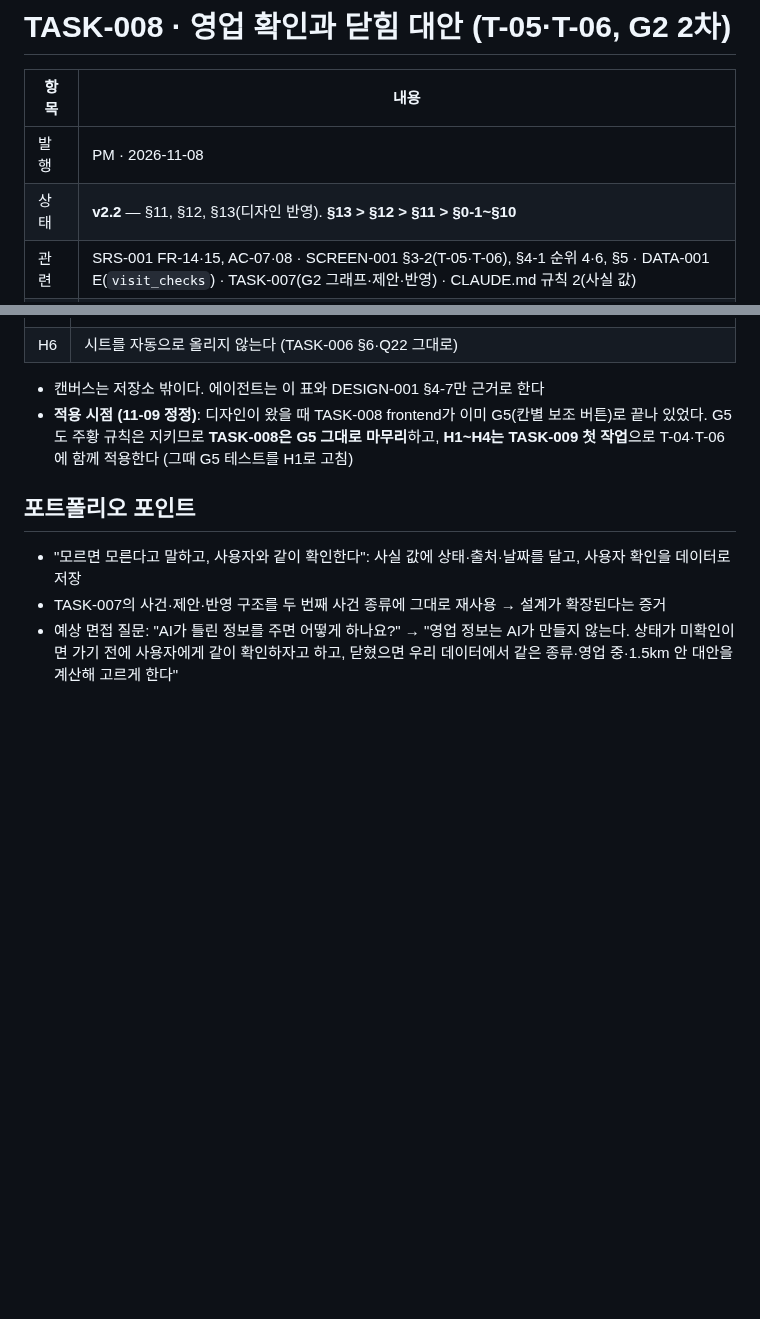
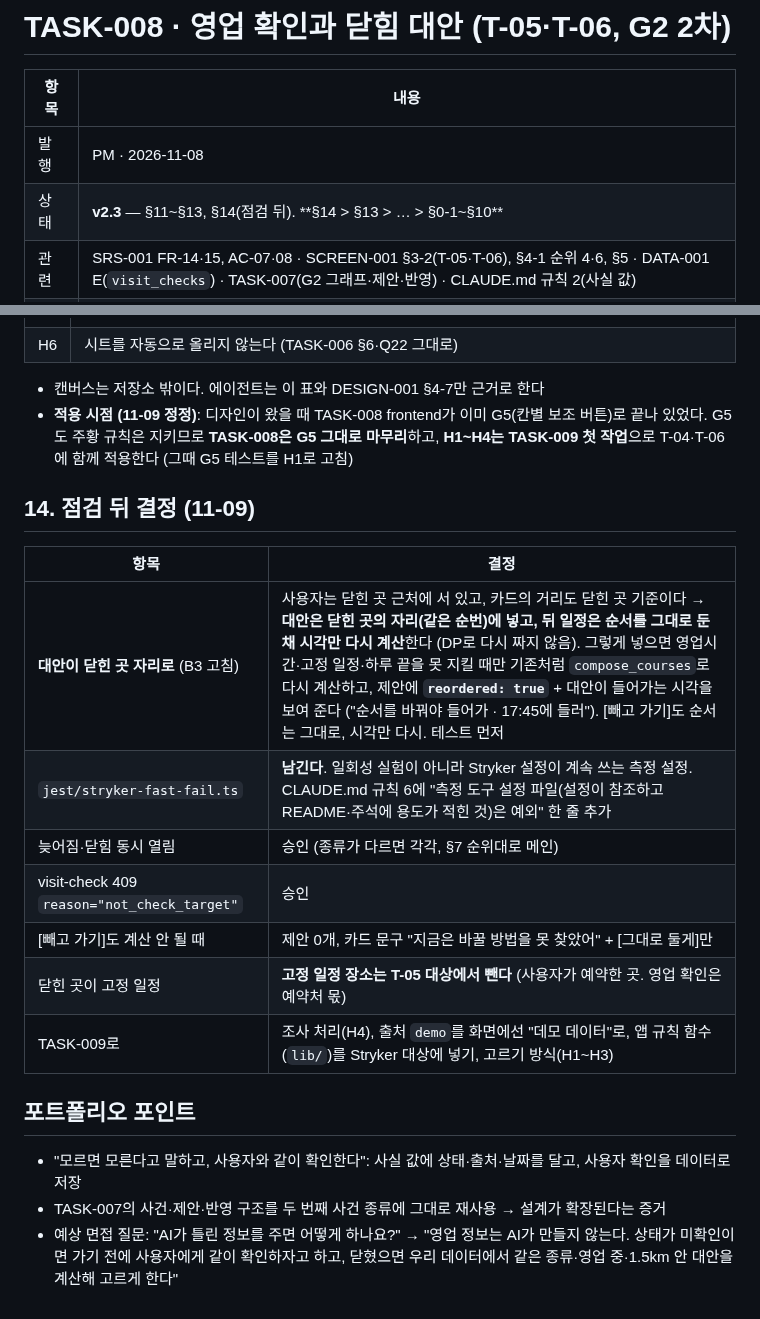
Before and after one commit to csh0616/TripFriends, a Markdown page: docs/tasks/TASK-008_Visit-Check-Closed.md, 2 parts joined by grey strips. Rendered like a GitHub page; blank space fills up the shorter version.

Commit message:
docs: TASK-008 v2.3 §14 점검 뒤 결정 (대안은 닫힌 곳 자리로, 고정 일정 T-05 제외)
Co-Authored-By: Claude Opus 5.5 <noreply@anthropic.com>

```diff
--- a/docs/tasks/TASK-008_Visit-Check-Closed.md
+++ b/docs/tasks/TASK-008_Visit-Check-Closed.md
@@ -3,7 +3,7 @@
 | 항목 | 내용 |
 |---|---|
 | 발행 | PM · 2026-11-08 |
-| 상태 | **v2.2** — §11, §12, §13(디자인 반영). **§13 > §12 > §11 > §0-1~§10** |
+| 상태 | **v2.3** — §11~§13, §14(점검 뒤). **§14 > §13 > … > §0-1~§10** |
 | 관련 | SRS-001 FR-14·15, AC-07·08 · SCREEN-001 §3-2(T-05·T-06), §4-1 순위 4·6, §5 · DATA-001 E(`visit_checks`) · TASK-007(G2 그래프·제안·반영) · CLAUDE.md 규칙 2(사실 값) |
 | 브랜치 | `feat/task-008-visit-check` |
 | 다음 | 여행 만들기 + 실제 도시 데이터 + 저장소 (첫 도시 결정 뒤) |
@@ -136,6 +136,17 @@
 - 캔버스는 저장소 밖이다. 에이전트는 이 표와 DESIGN-001 §4-7만 근거로 한다
 - **적용 시점 (11-09 정정)**: 디자인이 왔을 때 TASK-008 frontend가 이미 G5(칸별 보조 버튼)로 끝나 있었다. G5도 주황 규칙은 지키므로 **TASK-008은 G5 그대로 마무리**하고, **H1~H4는 TASK-009 첫 작업**으로 T-04·T-06에 함께 적용한다 (그때 G5 테스트를 H1로 고침)
 
+## 14. 점검 뒤 결정 (11-09)
+| 항목 | 결정 |
+|---|---|
+| **대안이 닫힌 곳 자리로** (B3 고침) | 사용자는 닫힌 곳 근처에 서 있고, 카드의 거리도 닫힌 곳 기준이다 → **대안은 닫힌 곳의 자리(같은 순번)에 넣고, 뒤 일정은 순서를 그대로 둔 채 시각만 다시 계산**한다 (DP로 다시 짜지 않음). 그렇게 넣으면 영업시간·고정 일정·하루 끝을 못 지킬 때만 기존처럼 `compose_courses`로 다시 계산하고, 제안에 **`reordered: true`** + 대안이 들어가는 시각을 보여 준다 ("순서를 바꿔야 들어가 · 17:45에 들러"). [빼고 가기]도 순서는 그대로, 시각만 다시. 테스트 먼저 |
+| `jest/stryker-fast-fail.ts` | **남긴다**. 일회성 실험이 아니라 Stryker 설정이 계속 쓰는 측정 설정. CLAUDE.md 규칙 6에 "측정 도구 설정 파일(설정이 참조하고 README·주석에 용도가 적힌 것)은 예외" 한 줄 추가 |
+| 늦어짐·닫힘 동시 열림 | 승인 (종류가 다르면 각각, §7 순위대로 메인) |
+| visit-check 409 `reason="not_check_target"` | 승인 |
+| [빼고 가기]도 계산 안 될 때 | 제안 0개, 카드 문구 "지금은 바꿀 방법을 못 찾았어" + [그대로 둘게]만 |
+| 닫힌 곳이 고정 일정 | **고정 일정 장소는 T-05 대상에서 뺀다** (사용자가 예약한 곳. 영업 확인은 예약처 몫) |
+| TASK-009로 | 조사 처리(H4), 출처 `demo`를 화면에선 "데모 데이터"로, 앱 규칙 함수(`lib/`)를 Stryker 대상에 넣기, 고르기 방식(H1~H3) |
+
 ## 포트폴리오 포인트
 - "모르면 모른다고 말하고, 사용자와 같이 확인한다": 사실 값에 상태·출처·날짜를 달고, 사용자 확인을 데이터로 저장
 - TASK-007의 사건·제안·반영 구조를 두 번째 사건 종류에 그대로 재사용 → 설계가 확장된다는 증거
```
